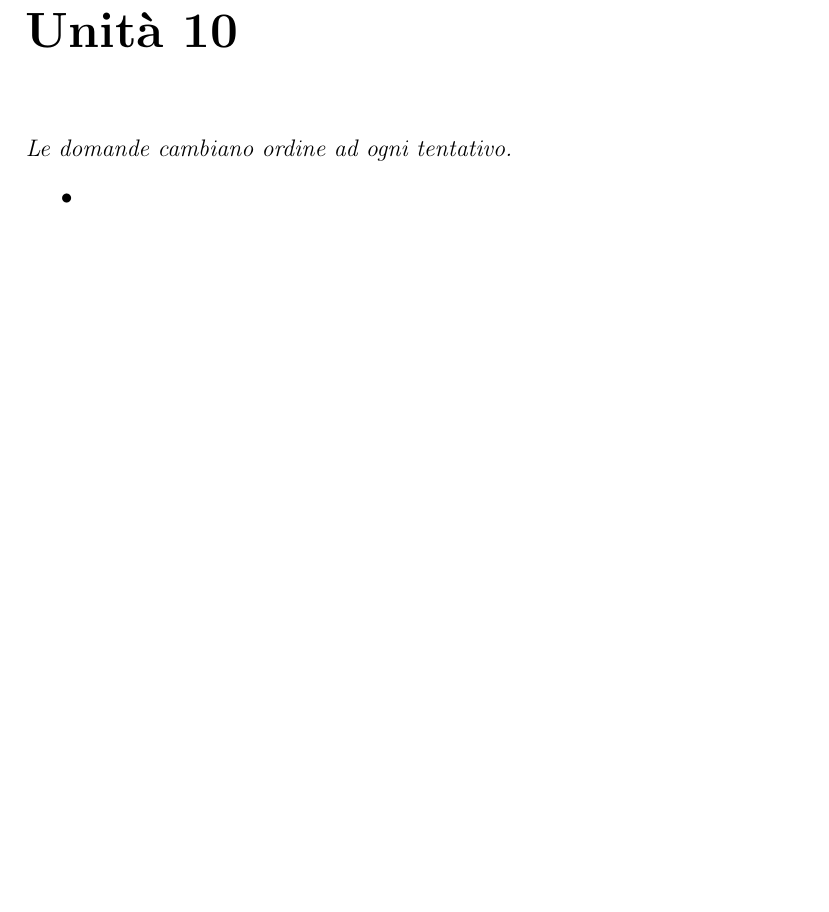
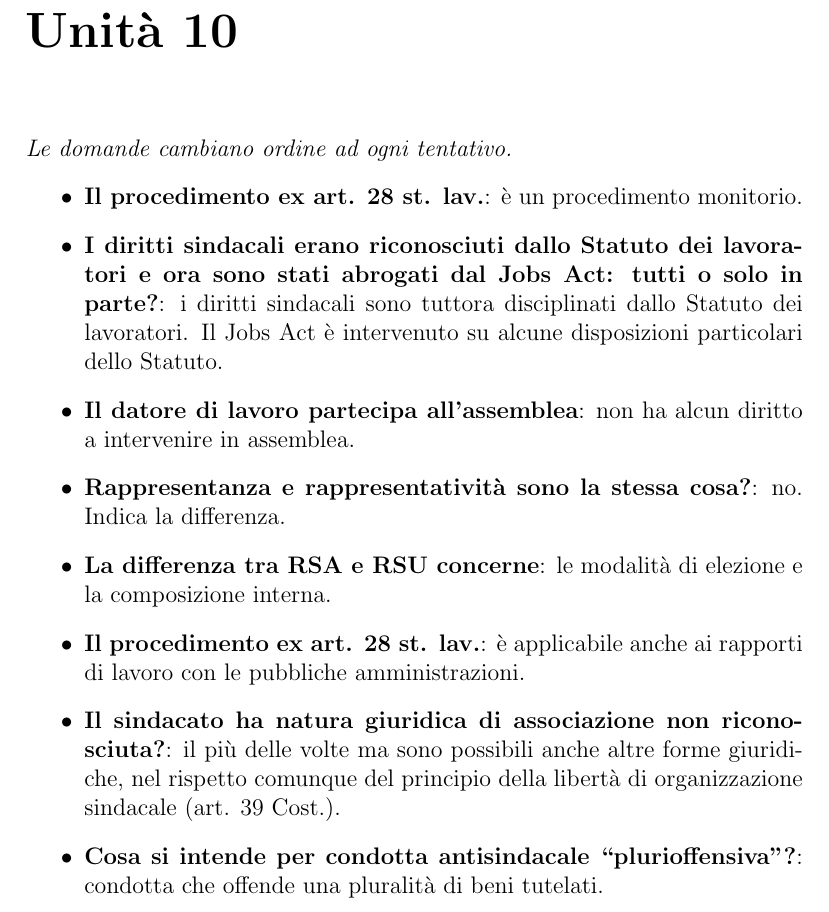
Before and after one commit to GekkeijuITA/ECAPSG, a LaTeX document (SoluzioniQuiz.tex): part of page 12 of 14, cut so that both start at the same text, the shorter picture padded with empty space. Compiled offline with pdfLaTeX.

Commit message:
Quiz unità 10

```diff
--- a/SoluzioniQuiz.tex
+++ b/SoluzioniQuiz.tex
@@ -105,7 +105,14 @@
 \chapter{Unità 10}
     \textit{Le domande cambiano ordine ad ogni tentativo.}
     \begin{itemize}
-        \item
+        \item \textbf{Il procedimento ex art. 28 st. lav.}: è un procedimento monitorio.
+        \item \textbf{I diritti sindacali erano riconosciuti dallo Statuto dei lavoratori e ora sono stati abrogati dal Jobs Act: tutti o solo in parte?}: i diritti sindacali sono tuttora disciplinati dallo Statuto dei lavoratori. Il Jobs Act è intervenuto su alcune disposizioni particolari dello Statuto.
+        \item \textbf{Il datore di lavoro partecipa all’assemblea}: non ha alcun diritto a intervenire in assemblea.
+        \item \textbf{Rappresentanza e rappresentatività sono la stessa cosa?}: no. Indica la differenza.
+        \item \textbf{La differenza tra RSA e RSU concerne}: le modalità di elezione e la composizione interna.
+        \item \textbf{Il procedimento ex art. 28 st. lav.}: è applicabile anche ai rapporti di lavoro con le pubbliche amministrazioni.
+        \item \textbf{Il sindacato ha natura giuridica di associazione non riconosciuta?}: il più delle volte ma sono possibili anche altre forme giuridiche, nel rispetto comunque del principio della libertà di organizzazione sindacale (art. 39 Cost.).
+        \item \textbf{Cosa si intende per condotta antisindacale “plurioffensiva”?}: condotta che offende una pluralità di beni tutelati.
     \end{itemize}
 \chapter{Unità 11}
     \textit{Le domande cambiano ordine ad ogni tentativo.}
```
Also changed, not shown: SoluzioniQuiz.pdf.
